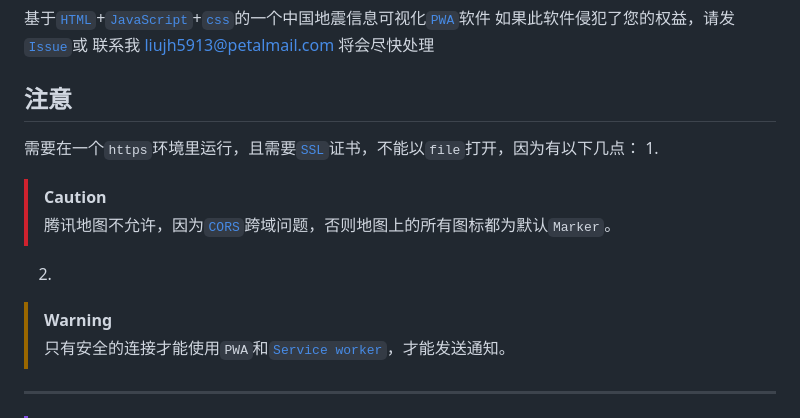
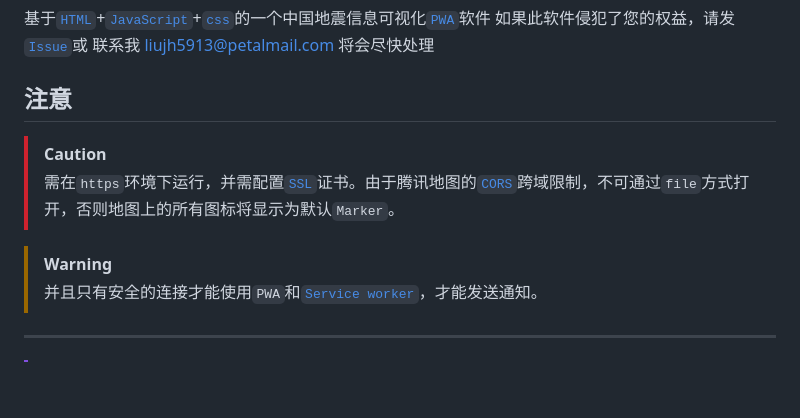
Before and after one commit to zasl/CNQuake2, a Markdown page: README.md, the part around the change. Drawn GitHub-style; blank space fills up the shorter version.

```diff
--- a/README.md
+++ b/README.md
@@ -4,13 +4,11 @@
 将会尽快处理
 
 ## 注意
-需要在一个`https`环境里运行，且需要[`SSL`](https://info.support.huawei.com/info-finder/encyclopedia/zh/SSL.html)证书，不能以`file`打开，因为有以下几点：
-1.
 > [!CAUTION]
-> 腾讯地图不允许，因为[`CORS`](https://developer.mozilla.org/zh-CN/docs/Web/HTTP/CORS)跨域问题，否则地图上的所有图标都为默认`Marker`。
-2.
+> 需在`https`环境下运行，并需配置[`SSL`](https://info.support.huawei.com/info-finder/encyclopedia/zh/SSL.html)证书。由于腾讯地图的[`CORS`](https://developer.mozilla.org/zh-CN/docs/Web/HTTP/CORS)跨域限制，不可通过`file`方式打开，否则地图上的所有图标将显示为默认`Marker`。
+
 > [!WARNING]
-> 只有安全的连接才能使用`PWA`和[`Service worker`](https://developer.mozilla.org/zh-CN/docs/Web/API/Service_Worker_API)，才能发送通知。
+> 并且只有安全的连接才能使用`PWA`和[`Service worker`](https://developer.mozilla.org/zh-CN/docs/Web/API/Service_Worker_API)，才能发送通知。
 
 ---
 
```
